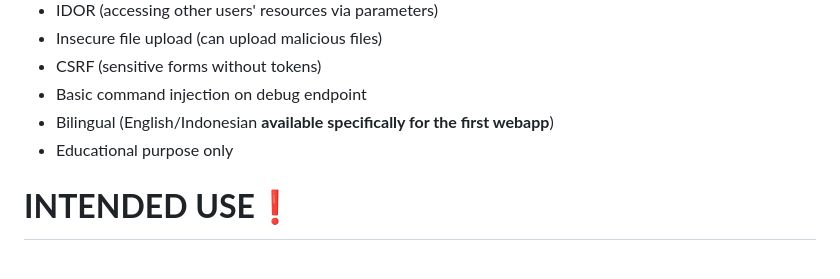
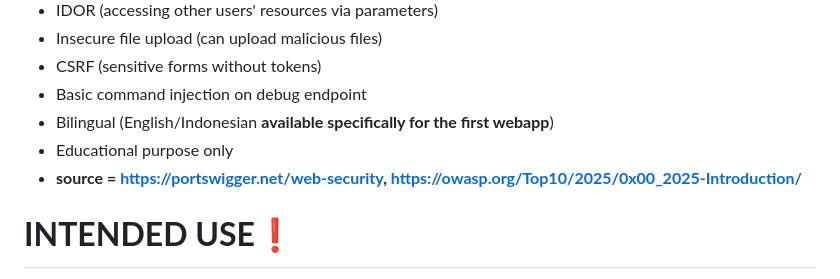
Before and after one commit to Bangkit-eldhian24/basic-webapplication-vuln, a Markdown page: README.md, the part around the change. Drawn GitHub-style.

```diff
--- a/README.md
+++ b/README.md
@@ -21,6 +21,7 @@
 - Basic command injection on debug endpoint
 - Bilingual (English/Indonesian **available specifically for the first webapp**)
 - Educational purpose only
+- **source = https://portswigger.net/web-security, https://owasp.org/Top10/2025/0x00_2025-Introduction/**
 
 # <summary><strong>**INTENDED USE**❗ </strong></summary>
 - Security education and awareness
```
